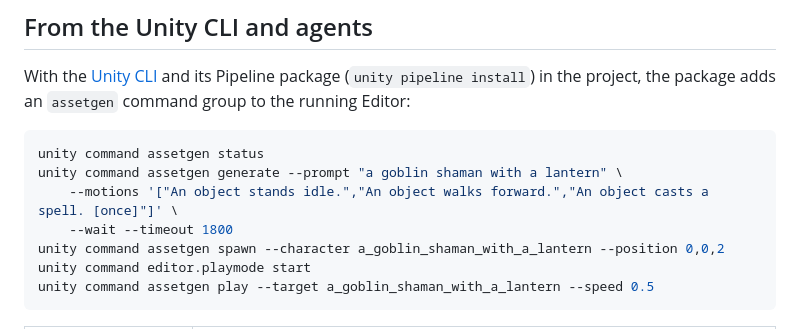
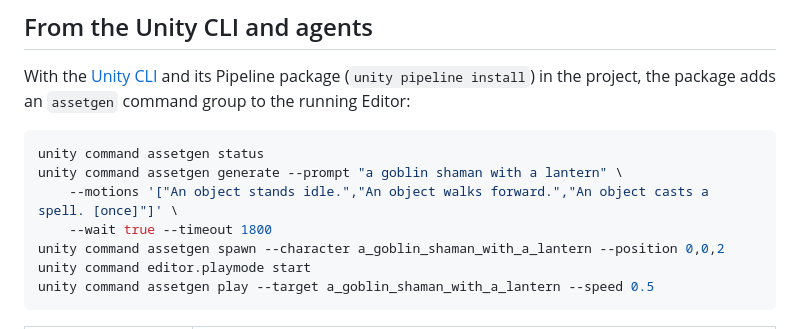
Before and after one commit to adbedford-swe/asset-generation, a Markdown page: unity/com.assetgen.unity/README.md, the part around the change. Drawn GitHub-style.

```diff
--- a/unity/com.assetgen.unity/README.md
+++ b/unity/com.assetgen.unity/README.md
@@ -56,7 +56,7 @@ in the project, the package adds an `assetgen` command group to the running Edit
 unity command assetgen status
 unity command assetgen generate --prompt "a goblin shaman with a lantern" \
     --motions '["An object stands idle.","An object walks forward.","An object casts a spell. [once]"]' \
-    --wait --timeout 1800
+    --wait true --timeout 1800
 unity command assetgen spawn --character a_goblin_shaman_with_a_lantern --position 0,0,2
 unity command editor.playmode start
 unity command assetgen play --target a_goblin_shaman_with_a_lantern --speed 0.5
```
Also changed, not shown: README.md (+33 -17 lines), docs/fox_clips.png (added), docs/fox_input.png (added), 1 other file.
